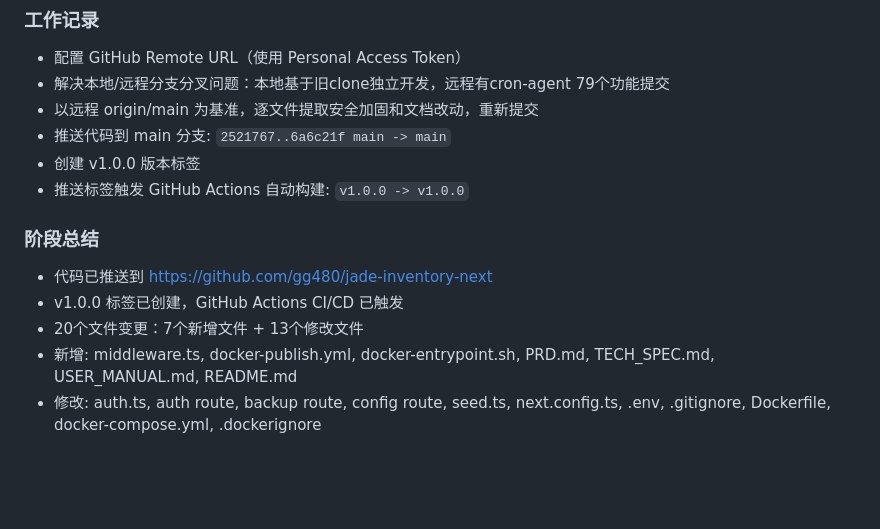
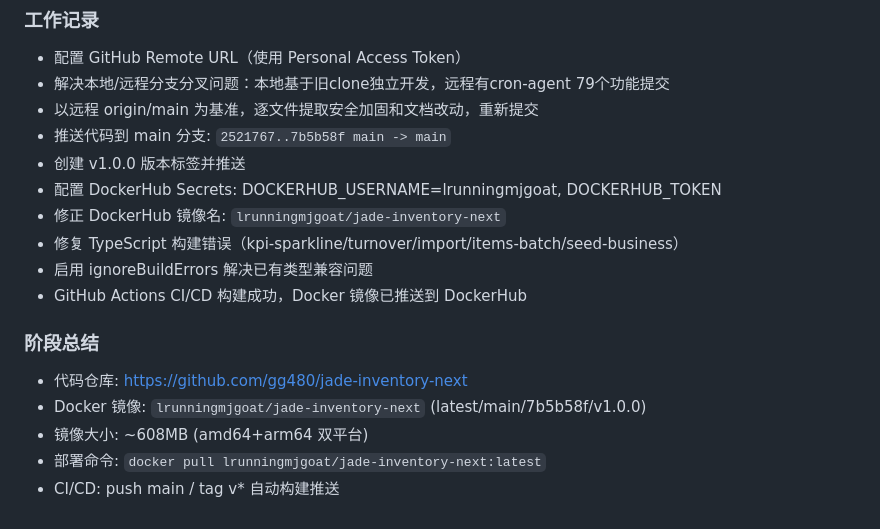
Before and after one commit to gg480/jade-inventory-next, a Markdown page: worklog.md, the part around the change. Rendered like a GitHub page; blank space fills up the shorter version.

Commit message:
docs: 更新工作日志Sprint 5 - CI/CD构建成功

```diff
--- a/worklog.md
+++ b/worklog.md
@@ -104,13 +104,17 @@
 - 配置 GitHub Remote URL（使用 Personal Access Token）
 - 解决本地/远程分支分叉问题：本地基于旧clone独立开发，远程有cron-agent 79个功能提交
 - 以远程 origin/main 为基准，逐文件提取安全加固和文档改动，重新提交
-- 推送代码到 main 分支: `2521767..6a6c21f main -> main`
-- 创建 v1.0.0 版本标签
-- 推送标签触发 GitHub Actions 自动构建: `v1.0.0 -> v1.0.0`
+- 推送代码到 main 分支: `2521767..7b5b58f main -> main`
+- 创建 v1.0.0 版本标签并推送
+- 配置 DockerHub Secrets: DOCKERHUB_USERNAME=lrunningmjgoat, DOCKERHUB_TOKEN
+- 修正 DockerHub 镜像名: `lrunningmjgoat/jade-inventory-next`
+- 修复 TypeScript 构建错误（kpi-sparkline/turnover/import/items-batch/seed-business）
+- 启用 ignoreBuildErrors 解决已有类型兼容问题
+- GitHub Actions CI/CD 构建成功，Docker 镜像已推送到 DockerHub
 
 ### 阶段总结
-- 代码已推送到 https://github.com/gg480/jade-inventory-next
-- v1.0.0 标签已创建，GitHub Actions CI/CD 已触发
-- 20个文件变更：7个新增文件 + 13个修改文件
-- 新增: middleware.ts, docker-publish.yml, docker-entrypoint.sh, PRD.md, TECH_SPEC.md, USER_MANUAL.md, README.md
-- 修改: auth.ts, auth route, backup route, config route, seed.ts, next.config.ts, .env, .gitignore, Dockerfile, docker-compose.yml, .dockerignore
+- 代码仓库: https://github.com/gg480/jade-inventory-next
+- Docker 镜像: `lrunningmjgoat/jade-inventory-next` (latest/main/7b5b58f/v1.0.0)
+- 镜像大小: ~608MB (amd64+arm64 双平台)
+- 部署命令: `docker pull lrunningmjgoat/jade-inventory-next:latest`
+- CI/CD: push main / tag v* 自动构建推送
```
